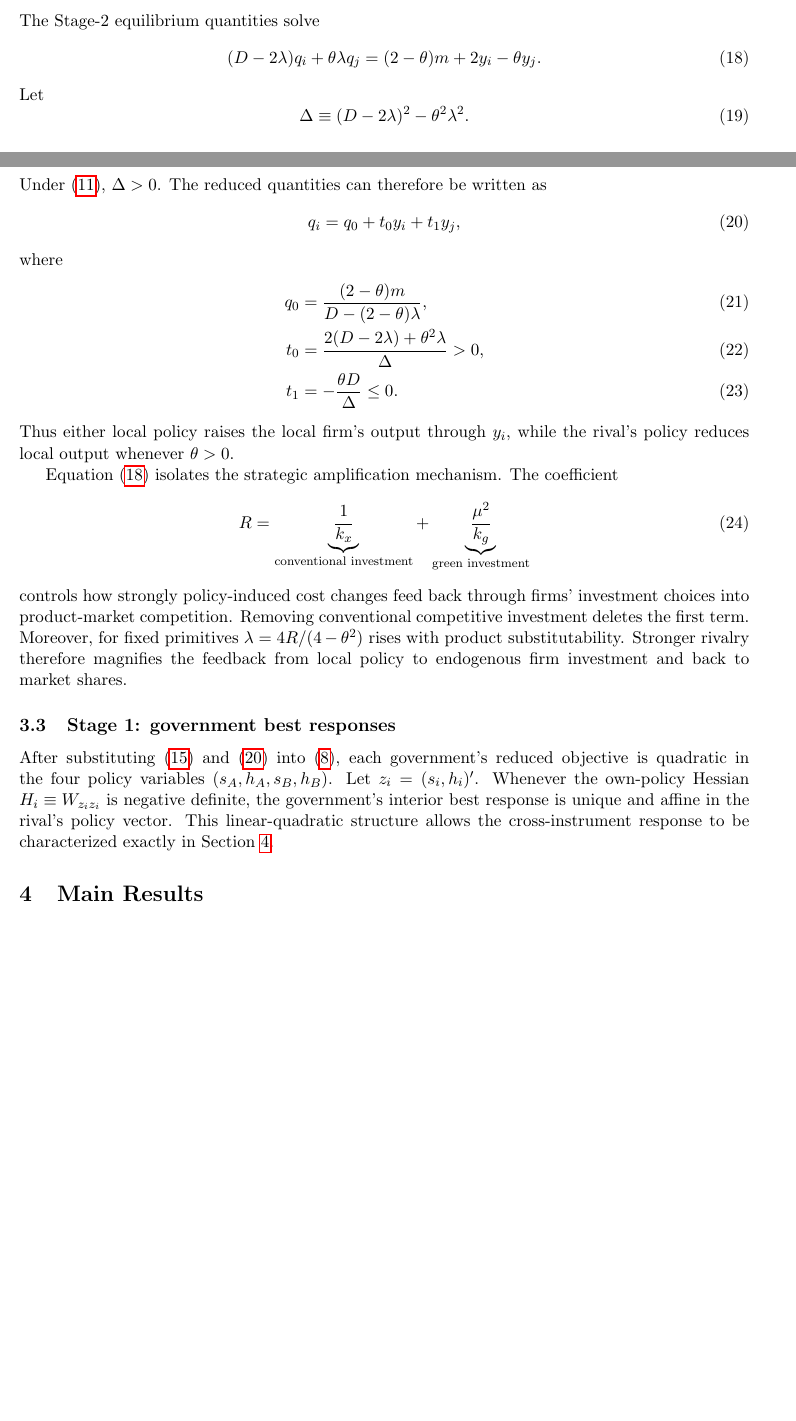
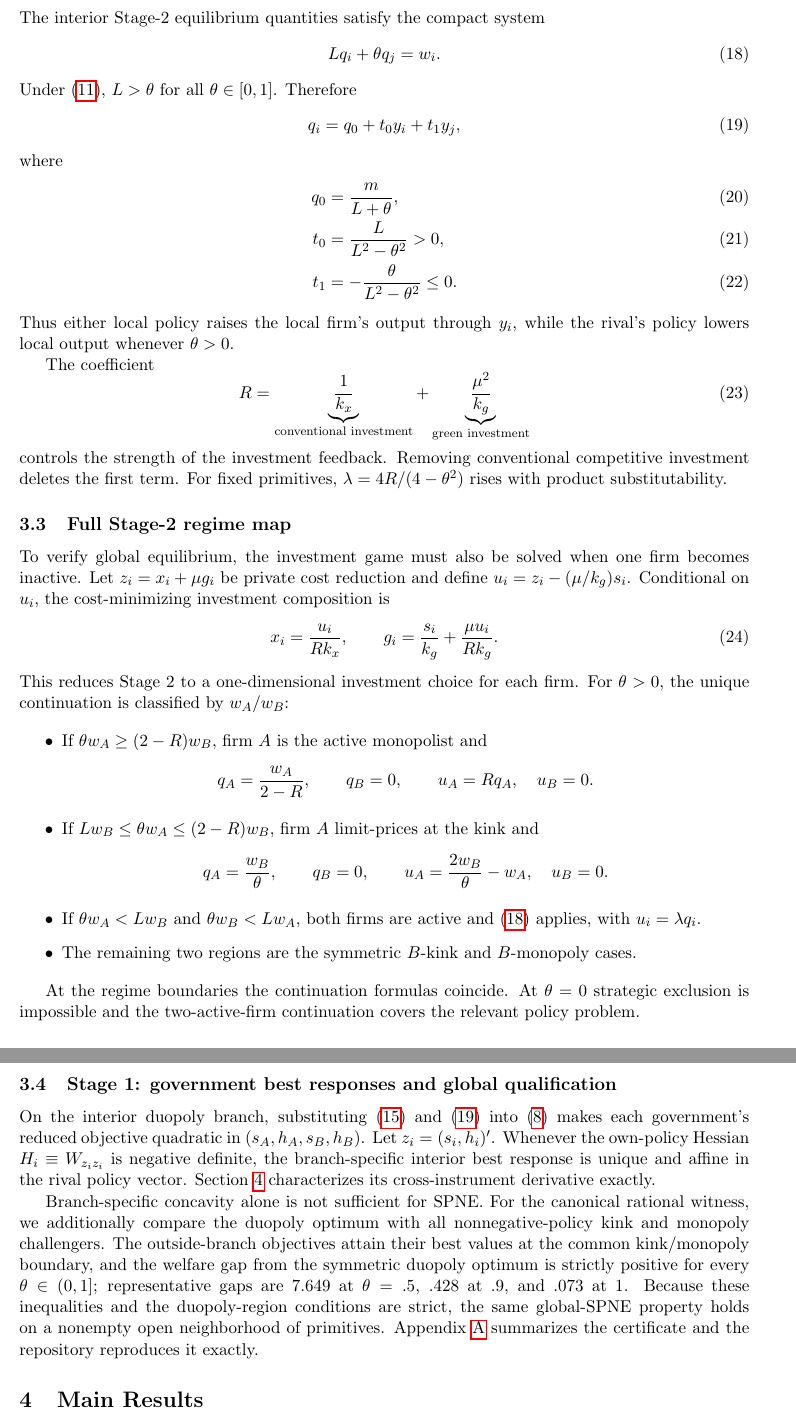
Before and after one commit to ryotamatsuki/strategic-local-green-policy-competition, a LaTeX paper (main.tex, which reads sections/equilibrium.tex): two parts of pages 5 and 6 of 18 before the commit and two parts of pages 6 and 7 of 19 after it, joined at a grey line, cut at the place of the change, the shorter picture padded with empty space. Compiled offline with pdfLaTeX.

Commit message:
Stage 7: incorporate global continuation repair

```diff
--- a/sections/equilibrium.tex
+++ b/sections/equilibrium.tex
@@ -63,36 +71,61 @@ y_i\equiv\frac{\mu}{k_g}s_i+\nu h_i.
 \label{eq:lambda-y}
 \end{equation}
-The Stage-2 equilibrium quantities solve
+The interior Stage-2 equilibrium quantities satisfy the compact system
 \begin{equation}
-(D-2\lambda)q_i+\theta\lambda q_j
-=(2-\theta)m+2y_i-\theta y_j.
+Lq_i+\theta q_j=w_i.
 \label{eq:reduced-output-system}
 \end{equation}
-Let
-\begin{equation}
-\Delta\equiv(D-2\lambda)^2-\theta^2\lambda^2.
-\end{equation}
-Under \eqref{eq:regularity}, $\Delta>0$. The reduced quantities can therefore be written as
+Under \eqref{eq:regularity}, $L>\theta$ for all $\theta\in[0,1]$. Therefore
 \begin{equation}
 q_i=q_0+t_0y_i+t_1y_j,
 \label{eq:q-linear-policies}
 \end{equation}
 where
 \begin{align}
-q_0&=\frac{(2-\theta)m}{D-(2-\theta)\lambda},\\
-t_0&=\frac{2(D-2\lambda)+\theta^2\lambda}{\Delta}>0,\\
-t_1&=-\frac{\theta D}{\Delta}\leq0.
+q_0&=\frac{m}{L+\theta},\\
+t_0&=\frac{L}{L^2-\theta^2}>0,\\
+t_1&=-\frac{\theta}{L^2-\theta^2}\leq0.
 \label{eq:t0t1}
 \end{align}
-Thus either local policy raises the local firm's output through $y_i$, while the rival's policy reduces local output whenever $\theta>0$.
+Thus either local policy raises the local firm's output through $y_i$, while the rival's policy lowers local output whenever $\theta>0$.
 
-Equation \eqref{eq:reduced-output-system} isolates the strategic amplification mechanism. The coefficient
+The coefficient
 \begin{equation}
 R=\underbrace{\frac1{k_x}}_{\text{conventional investment}}
 +\underbrace{\frac{\mu^2}{k_g}}_{\text{green investment}}
 \end{equation}
-controls how strongly policy-induced cost changes feed back through firms' investment choices into product-market competition. Removing conventional competitive investment deletes the first term. Moreover, for fixed primitives $\lambda=4R/(4-\theta^2)$ rises with product substitutability. Stronger rivalry therefore magnifies the feedback from local policy to endogenous firm investment and back to market shares.
+controls the strength of the investment feedback. Removing conventional competitive investment deletes the first term. For fixed primitives, $\lambda=4R/(4-\theta^2)$ rises with product substitutability.
 
-\subsection{Stage 1: government best responses}
+\subsection{Full Stage-2 regime map}
 
-After substituting \eqref{eq:investment-solutions} and \eqref{eq:q-linear-policies} into \eqref{eq:government-welfare}, each government's reduced objective is quadratic in the four policy variables $(s_A,h_A,s_B,h_B)$. Let $z_i=(s_i,h_i)'$. Whenever the own-policy Hessian $H_i\equiv W_{z_i z_i}$ is negative definite, the government's interior best response is unique and affine in the rival's policy vector. This linear-quadratic structure allows the cross-instrument response to be characterized exactly in Section~\ref{sec:results}.
+To verify global equilibrium, the investment game must also be solved when one firm becomes inactive. Let $z_i=x_i+\mu g_i$ be private cost reduction and define $u_i=z_i-(\mu/k_g)s_i$. Conditional on $u_i$, the cost-minimizing investment composition is
+\begin{equation}
+x_i=\frac{u_i}{Rk_x},
+\qquad
+g_i=\frac{s_i}{k_g}+\frac{\mu u_i}{Rk_g}.
+\label{eq:scalar-investment-composition}
+\end{equation}
+This reduces Stage 2 to a one-dimensional investment choice for each firm. For $\theta>0$, the unique continuation is classified by $w_A/w_B$:
+
+\begin{itemize}
+\item If $\theta w_A\geq(2-R)w_B$, firm $A$ is the active monopolist and
+\[
+q_A=\frac{w_A}{2-R},\qquad q_B=0,
+\qquad u_A=Rq_A,\quad u_B=0.
+\]
+\item If $Lw_B\leq\theta w_A\leq(2-R)w_B$, firm $A$ limit-prices at the kink and
+\[
+q_A=\frac{w_B}{\theta},\qquad q_B=0,
+\qquad u_A=\frac{2w_B}{\theta}-w_A,\quad u_B=0.
+\]
+\item If $\theta w_A<Lw_B$ and $\theta w_B<Lw_A$, both firms are active and \eqref{eq:reduced-output-system} applies, with $u_i=\lambda q_i$.
+\item The remaining two regions are the symmetric $B$-kink and $B$-monopoly cases.
+\end{itemize}
+
+At the regime boundaries the continuation formulas coincide. At $\theta=0$ strategic exclusion is impossible and the two-active-firm continuation covers the relevant policy problem.
+
+\subsection{Stage 1: government best responses and global qualification}
+
+On the interior duopoly branch, substituting \eqref{eq:investment-solutions} and \eqref{eq:q-linear-policies} into \eqref{eq:government-welfare} makes each government's reduced objective quadratic in $(s_A,h_A,s_B,h_B)$. Let $z_i=(s_i,h_i)'$. Whenever the own-policy Hessian $H_i\equiv W_{z_i z_i}$ is negative definite, the branch-specific interior best response is unique and affine in the rival policy vector. Section~\ref{sec:results} characterizes its cross-instrument derivative exactly.
+
+Branch-specific concavity alone is not sufficient for SPNE. For the canonical rational witness, we additionally compare the duopoly optimum with all nonnegative-policy kink and monopoly challengers. The outside-branch objectives attain their best values at the common kink/monopoly boundary, and the welfare gap from the symmetric duopoly optimum is strictly positive for every $\theta\in(0,1]$; representative gaps are $7.649$ at $\theta=.5$, $.428$ at $.9$, and $.073$ at $1$. Because these inequalities and the duopoly-region conditions are strict, the same global-SPNE property holds on a nonempty open neighborhood of primitives. Appendix~\ref{app:proofs} summarizes the certificate and the repository reproduces it exactly.
```
Also changed, not shown: sections/equilibrium.tex (34 more changed lines).
